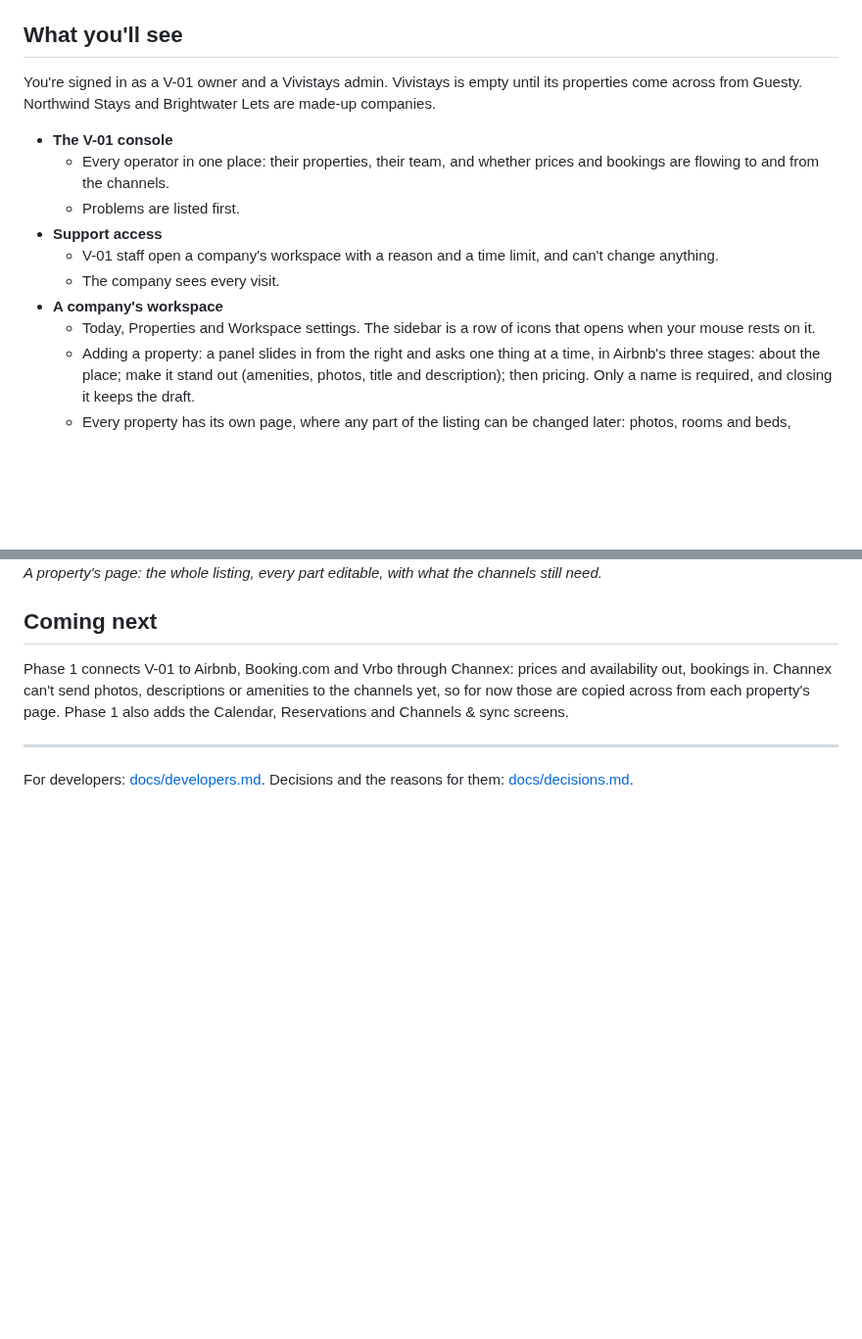
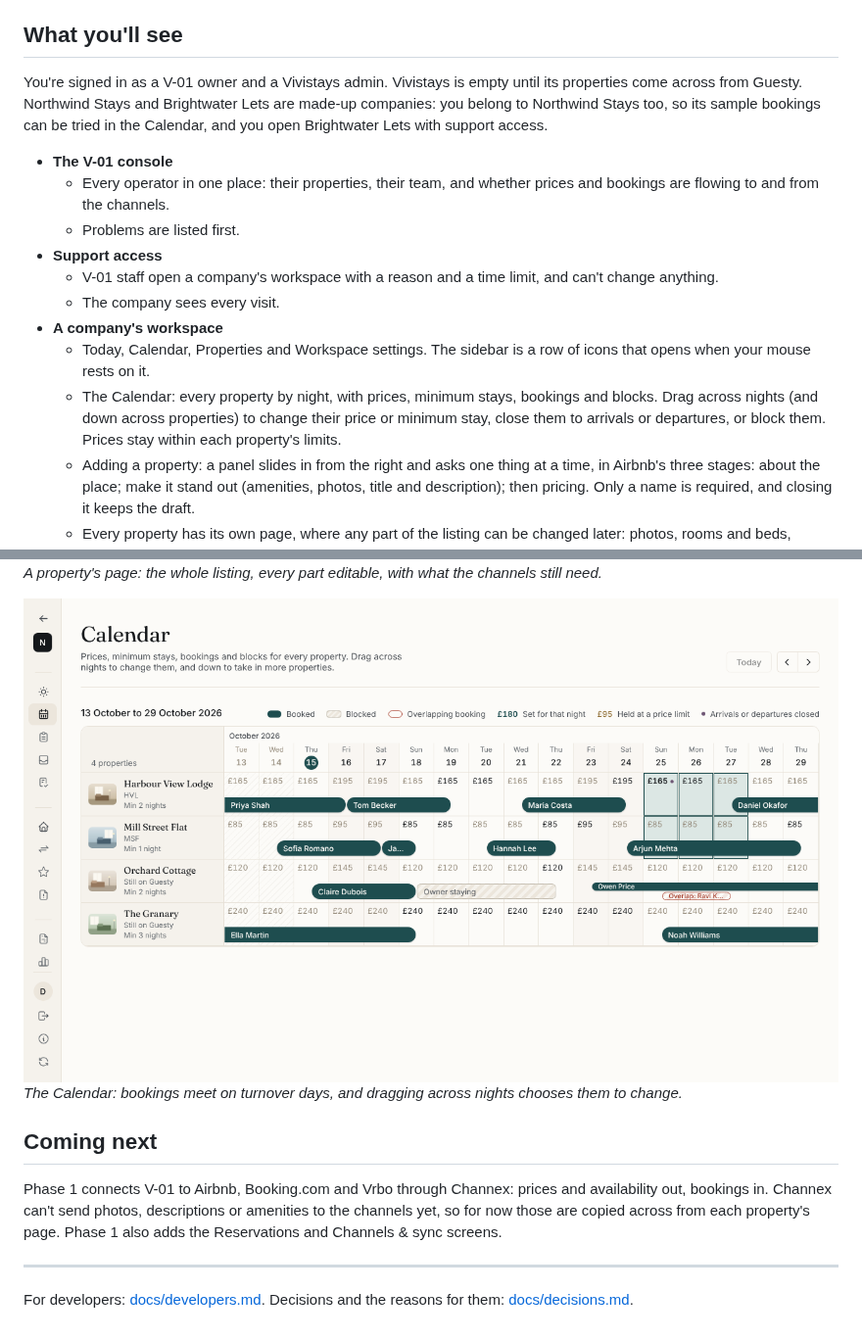
Before and after one commit to Scofield-Idehen/vivi-001, a Markdown page: README.md, 2 parts joined by grey strips. Shown at 98% size. GitHub-like rendering; pictures changed too: docs/images/calendar.png (added); blank space fills up the shorter version.

```diff
--- a/README.md
+++ b/README.md
@@ -24,7 +24,9 @@ code, run `pnpm install` again before `pnpm demo`.
 ## What you'll see
 
 You're signed in as a V-01 owner and a Vivistays admin. Vivistays is empty until its properties come
-across from Guesty. Northwind Stays and Brightwater Lets are made-up companies.
+across from Guesty. Northwind Stays and Brightwater Lets are made-up companies: you belong to Northwind
+Stays too, so its sample bookings can be tried in the Calendar, and you open Brightwater Lets with support
+access.
 
 - **The V-01 console**
   - Every operator in one place: their properties, their team, and whether prices and bookings are
@@ -34,8 +36,11 @@ across from Guesty. Northwind Stays and Brightwater Lets are made-up companies.
   - V-01 staff open a company's workspace with a reason and a time limit, and can't change anything.
   - The company sees every visit.
 - **A company's workspace**
-  - Today, Properties and Workspace settings. The sidebar is a row of icons that opens when your mouse
-    rests on it.
+  - Today, Calendar, Properties and Workspace settings. The sidebar is a row of icons that opens when
+    your mouse rests on it.
+  - The Calendar: every property by night, with prices, minimum stays, bookings and blocks. Drag across
+    nights (and down across properties) to change their price or minimum stay, close them to arrivals
+    or departures, or block them. Prices stay within each property's limits.
   - Adding a property: a panel slides in from the right and asks one thing at a time, in Airbnb's three
     stages: about the place; make it stand out (amenities, photos, title and description); then
     pricing. Only a name is required, and closing it keeps the draft.
@@ -59,12 +64,15 @@ across from Guesty. Northwind Stays and Brightwater Lets are made-up companies.
 ![A property's page](docs/images/property-page.png)
 *A property's page: the whole listing, every part editable, with what the channels still need.*
 
+![The calendar](docs/images/calendar.png)
+*The Calendar: bookings meet on turnover days, and dragging across nights chooses them to change.*
+
 ## Coming next
 
 Phase 1 connects V-01 to Airbnb, Booking.com and Vrbo through Channex: prices and availability out,
 bookings in. Channex can't send photos, descriptions or amenities to the channels yet, so for now those
-are copied across from each property's page. Phase 1 also adds the Calendar, Reservations and
-Channels & sync screens.
+are copied across from each property's page. Phase 1 also adds the Reservations and Channels & sync
+screens.
 
 ---
 
```
Also changed, not shown: docs/decisions.md (+13 -0 lines), docs/developers.md (+2 -1 lines), 11 other files.
